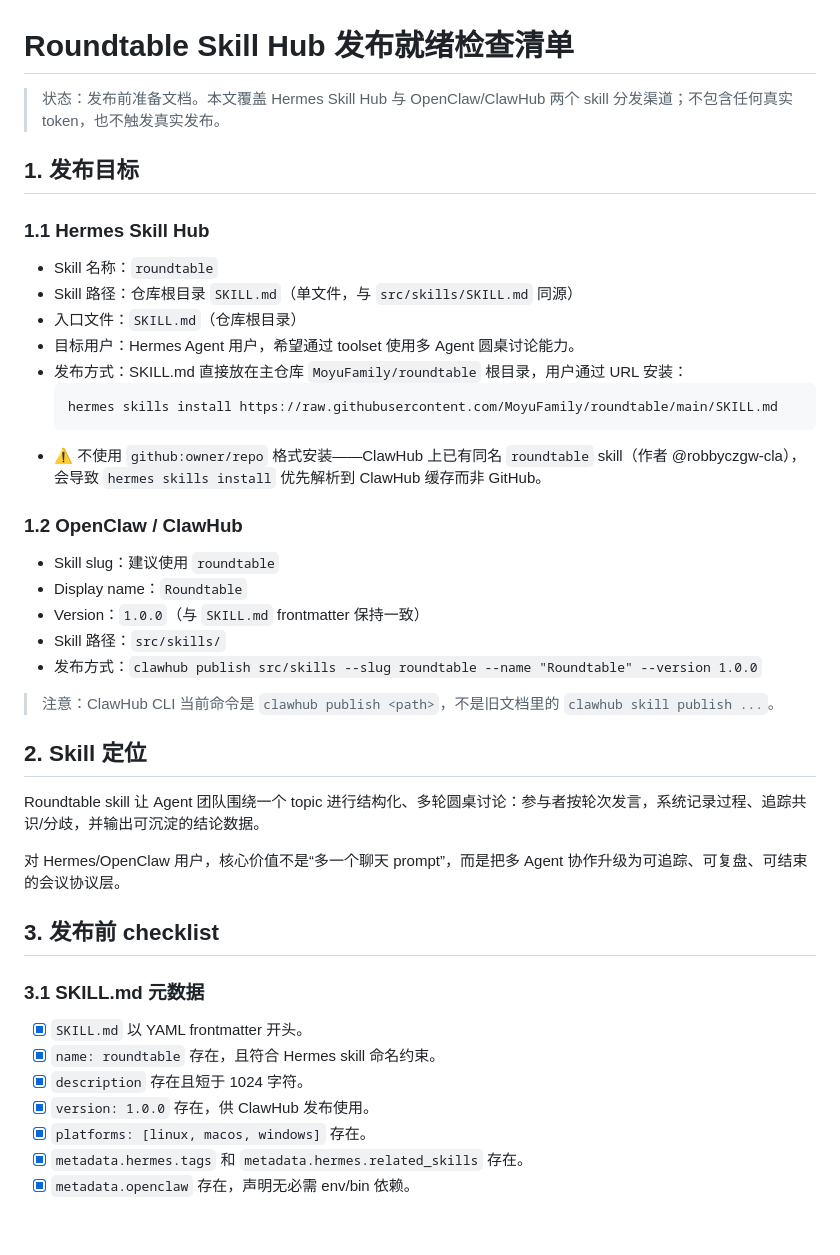
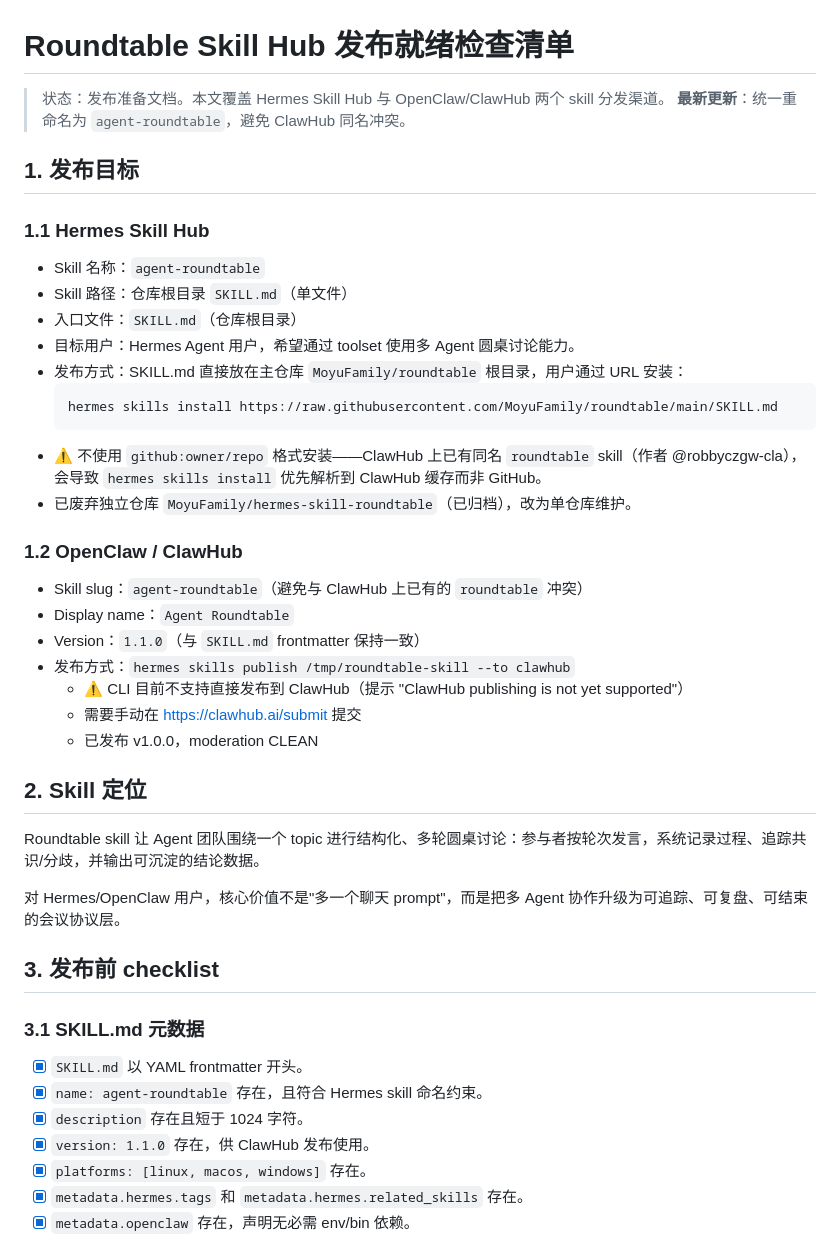
Before and after one commit to MoyuFamily/agent-roundtable, a Markdown page: docs/internal/skill-hub-release-readiness.md, the part around one of its changes. GitHub-like rendering; blank space fills up the shorter version.

````diff
--- a/docs/internal/skill-hub-release-readiness.md
+++ b/docs/internal/skill-hub-release-readiness.md
@@ -1,13 +1,14 @@
 # Roundtable Skill Hub 发布就绪检查清单
 
-> 状态：发布前准备文档。本文覆盖 Hermes Skill Hub 与 OpenClaw/ClawHub 两个 skill 分发渠道；不包含任何真实 token，也不触发真实发布。
+> 状态：发布准备文档。本文覆盖 Hermes Skill Hub 与 OpenClaw/ClawHub 两个 skill 分发渠道。
+> **最新更新**：统一重命名为 `agent-roundtable`，避免 ClawHub 同名冲突。
 
 ## 1. 发布目标
 
 ### 1.1 Hermes Skill Hub
 
-- Skill 名称：`roundtable`
-- Skill 路径：仓库根目录 `SKILL.md`（单文件，与 `src/skills/SKILL.md` 同源）
+- Skill 名称：`agent-roundtable`
+- Skill 路径：仓库根目录 `SKILL.md`（单文件）
 - 入口文件：`SKILL.md`（仓库根目录）
 - 目标用户：Hermes Agent 用户，希望通过 toolset 使用多 Agent 圆桌讨论能力。
 - 发布方式：SKILL.md 直接放在主仓库 `MoyuFamily/roundtable` 根目录，用户通过 URL 安装：
@@ -15,31 +16,32 @@
   hermes skills install https://raw.githubusercontent.com/MoyuFamily/roundtable/main/SKILL.md
   ```
 - ⚠️ 不使用 `github:owner/repo` 格式安装——ClawHub 上已有同名 `roundtable` skill（作者 @robbyczgw-cla），会导致 `hermes skills install` 优先解析到 ClawHub 缓存而非 GitHub。
+- 已废弃独立仓库 `MoyuFamily/hermes-skill-roundtable`（已归档），改为单仓库维护。
 
 ### 1.2 OpenClaw / ClawHub
 
-- Skill slug：建议使用 `roundtable`
-- Display name：`Roundtable`
-- Version：`1.0.0`（与 `SKILL.md` frontmatter 保持一致）
-- Skill 路径：`src/skills/`
-- 发布方式：`clawhub publish src/skills --slug roundtable --name "Roundtable" --version 1.0.0`
-
-> 注意：ClawHub CLI 当前命令是 `clawhub publish <path>`，不是旧文档里的 `clawhub skill publish ...`。
+- Skill slug：`agent-roundtable`（避免与 ClawHub 上已有的 `roundtable` 冲突）
+- Display name：`Agent Roundtable`
+- Version：`1.1.0`（与 `SKILL.md` frontmatter 保持一致）
+- 发布方式：`hermes skills publish /tmp/roundtable-skill --to clawhub`
+  - ⚠️ CLI 目前不支持直接发布到 ClawHub（提示 "ClawHub publishing is not yet supported"）
+  - 需要手动在 https://clawhub.ai/submit 提交
+  - 已发布 v1.0.0，moderation CLEAN
 
 ## 2. Skill 定位
 
 Roundtable skill 让 Agent 团队围绕一个 topic 进行结构化、多轮圆桌讨论：参与者按轮次发言，系统记录过程、追踪共识/分歧，并输出可沉淀的结论数据。
 
-对 Hermes/OpenClaw 用户，核心价值不是“多一个聊天 prompt”，而是把多 Agent 协作升级为可追踪、可复盘、可结束的会议协议层。
+对 Hermes/OpenClaw 用户，核心价值不是"多一个聊天 prompt"，而是把多 Agent 协作升级为可追踪、可复盘、可结束的会议协议层。
 
 ## 3. 发布前 checklist
 
 ### 3.1 SKILL.md 元数据
 
 - [x] `SKILL.md` 以 YAML frontmatter 开头。
-- [x] `name: roundtable` 存在，且符合 Hermes skill 命名约束。
+- [x] `name: agent-roundtable` 存在，且符合 Hermes skill 命名约束。
 - [x] `description` 存在且短于 1024 字符。
-- [x] `version: 1.0.0` 存在，供 ClawHub 发布使用。
+- [x] `version: 1.1.0` 存在，供 ClawHub 发布使用。
 - [x] `platforms: [linux, macos, windows]` 存在。
 - [x] `metadata.hermes.tags` 和 `metadata.hermes.related_skills` 存在。
 - [x] `metadata.openclaw` 存在，声明无必需 env/bin 依赖。
````
Also changed, not shown: other parts of docs/internal/skill-hub-release-readiness.md (+20 -26 lines).
